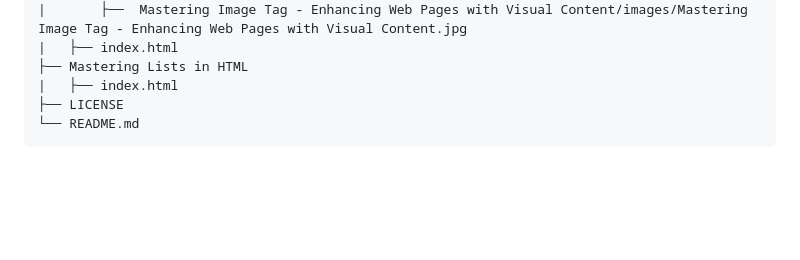
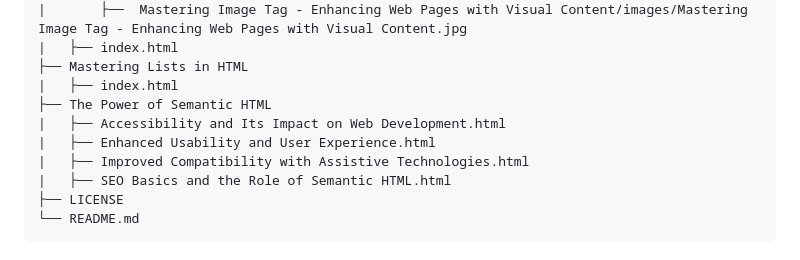
Before and after one commit to MAKWritingHouse/HTML, a Markdown page: README.md, the part around the change. Rendered like a GitHub page; blank space fills up the shorter version.

Commit message:
Update Readme.md
Update Readme.md add The Power of Semantic HTML folder structure

Co-Authored-By: Mohammad Moiz Ali <38657358+makstyle119@users.noreply.github.com>

````diff
--- a/README.md
+++ b/README.md
@@ -33,6 +33,11 @@ The repository is structured into different directories based on the Post Title.
 |   ├── index.html
 ├── Mastering Lists in HTML
 |   ├── index.html
+├── The Power of Semantic HTML
+|   ├── Accessibility and Its Impact on Web Development.html
+|   ├── Enhanced Usability and User Experience.html
+|   ├── Improved Compatibility with Assistive Technologies.html
+|   ├── SEO Basics and the Role of Semantic HTML.html
 ├── LICENSE
 └── README.md
 ```
````
